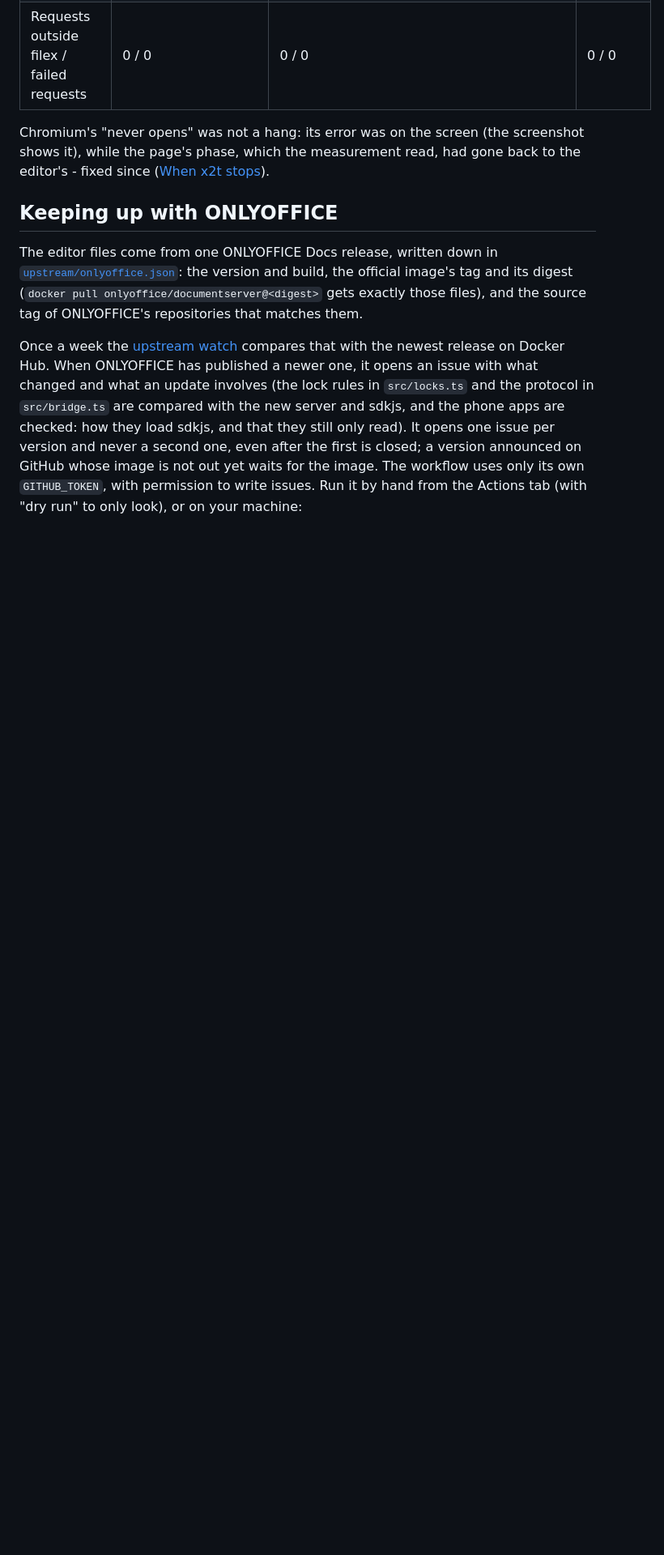
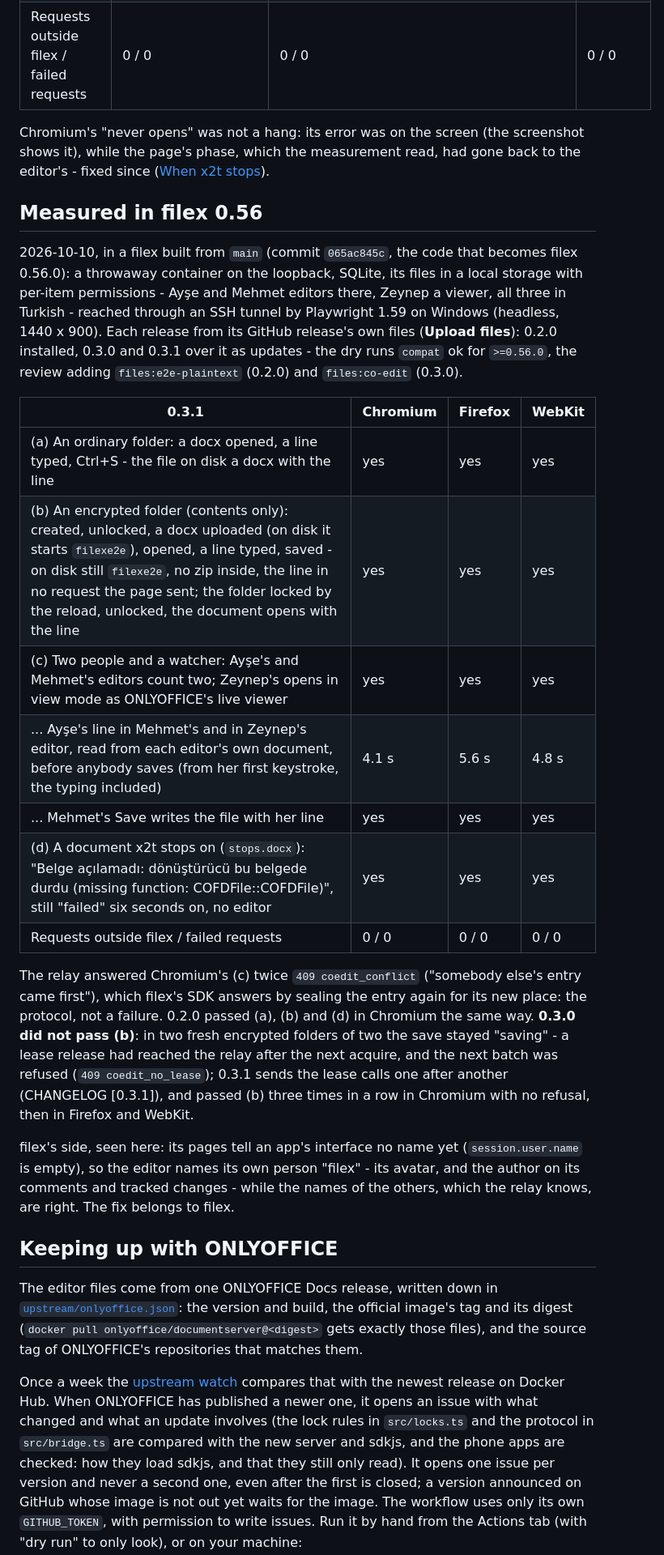
Before and after one commit to BRF-Tech/filex-office-editor, a Markdown page: README.md, the part around one of its changes. Shown at 81% size. Rendered like a GitHub page; blank space fills up the shorter version.

```diff
--- a/README.md
+++ b/README.md
@@ -1166,6 +1173,44 @@ screenshot shows it), while the page's phase, which the measurement read,
 had gone back to the editor's - fixed since ([When x2t
 stops](#when-x2t-stops)).
 
+## Measured in filex 0.56
+
+2026-10-10, in a filex built from `main` (commit `065ac845c`, the code
+that becomes filex 0.56.0): a throwaway container on the loopback,
+SQLite, its files in a local storage with per-item permissions - Ayşe and
+Mehmet editors there, Zeynep a viewer, all three in Turkish - reached
+through an SSH tunnel by Playwright 1.59 on Windows (headless, 1440 x 900).
+Each release from its GitHub release's own files (**Upload files**): 0.2.0
+installed, 0.3.0 and 0.3.1 over it as updates - the dry runs `compat` ok
+for `>=0.56.0`, the review adding `files:e2e-plaintext` (0.2.0) and
+`files:co-edit` (0.3.0).
+
+| 0.3.1 | Chromium | Firefox | WebKit |
+|---|---|---|---|
+| (a) An ordinary folder: a docx opened, a line typed, Ctrl+S - the file on disk a docx with the line | yes | yes | yes |
+| (b) An encrypted folder (contents only): created, unlocked, a docx uploaded (on disk it starts `filexe2e`), opened, a line typed, saved - on disk still `filexe2e`, no zip inside, the line in no request the page sent; the folder locked by the reload, unlocked, the document opens with the line | yes | yes | yes |
+| (c) Two people and a watcher: Ayşe's and Mehmet's editors count two; Zeynep's opens in view mode as ONLYOFFICE's live viewer | yes | yes | yes |
+| ... Ayşe's line in Mehmet's and in Zeynep's editor, read from each editor's own document, before anybody saves (from her first keystroke, the typing included) | 4.1 s | 5.6 s | 4.8 s |
+| ... Mehmet's Save writes the file with her line | yes | yes | yes |
+| (d) A document x2t stops on (`stops.docx`): "Belge açılamadı: dönüştürücü bu belgede durdu (missing function: COFDFile::COFDFile)", still "failed" six seconds on, no editor | yes | yes | yes |
+| Requests outside filex / failed requests | 0 / 0 | 0 / 0 | 0 / 0 |
+
+The relay answered Chromium's (c) twice `409 coedit_conflict` ("somebody
+else's entry came first"), which filex's SDK answers by sealing the entry
+again for its new place: the protocol, not a failure. 0.2.0 passed (a), (b)
+and (d) in Chromium the same way. **0.3.0 did not pass (b)**: in two fresh
+encrypted folders of two the save stayed "saving" - a lease release had
+reached the relay after the next acquire, and the next batch was refused
+(`409 coedit_no_lease`); 0.3.1 sends the lease calls one after another
+(CHANGELOG [0.3.1]), and passed (b) three times in a row in Chromium with
+no refusal, then in Firefox and WebKit.
+
+filex's side, seen here: its pages tell an app's interface no name yet
+(`session.user.name` is empty), so the editor names its own person
+"filex" - its avatar, and the author on its comments and tracked changes -
+while the names of the others, which the relay knows, are right. The fix
+belongs to filex.
+
 ## Keeping up with ONLYOFFICE
 
 The editor files come from one ONLYOFFICE Docs release, written down in
```
Also changed, not shown: other parts of README.md (+21 -13 lines), CHANGELOG.md (+10 -3 lines).
